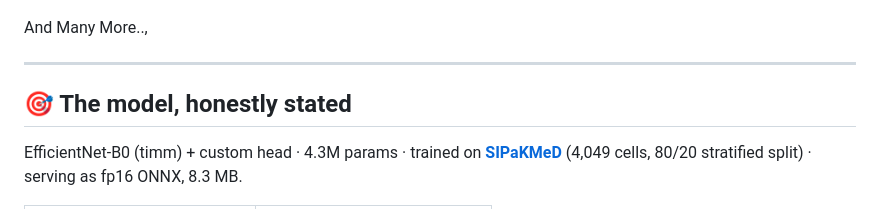
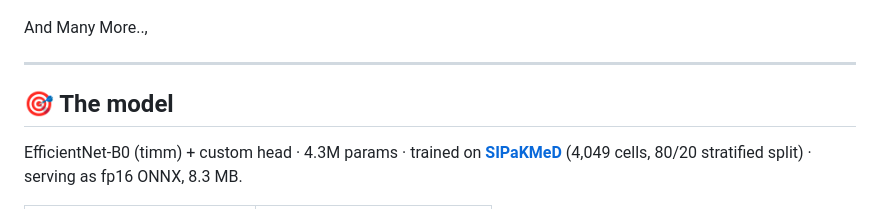
Before and after one commit to ethioel/cerviscan-ai, a Markdown page: README.md, the part around one of its changes. Drawn GitHub-style.

Commit message:
Refine README formatting and section headings
Updated README to improve formatting and clarity.

```diff
--- a/README.md
+++ b/README.md
@@ -55,7 +55,7 @@ And Many More..,
 
 ---
 
-## 🎯 The model, honestly stated
+## 🎯 The model
 
 EfficientNet-B0 (timm) + custom head · 4.3M params · trained on **[SIPaKMeD](https://www.kaggle.com/datasets/akshaykrishnan/sipakmed5)** (4,049 cells, 80/20 stratified split) · serving as fp16 ONNX, 8.3 MB.
 
```
Also changed, not shown: other parts of README.md (+1 -1 lines).
